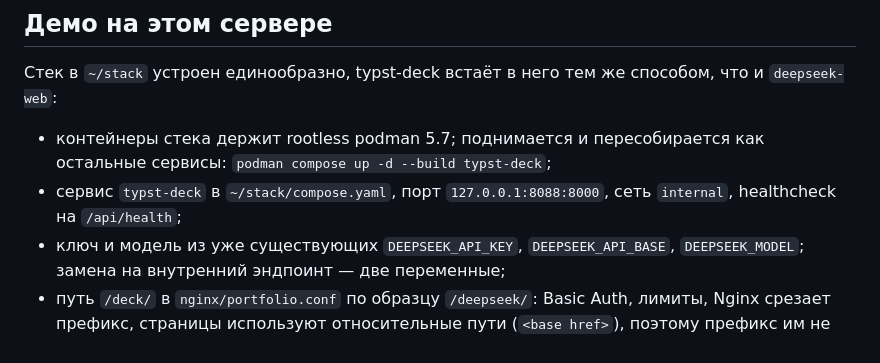
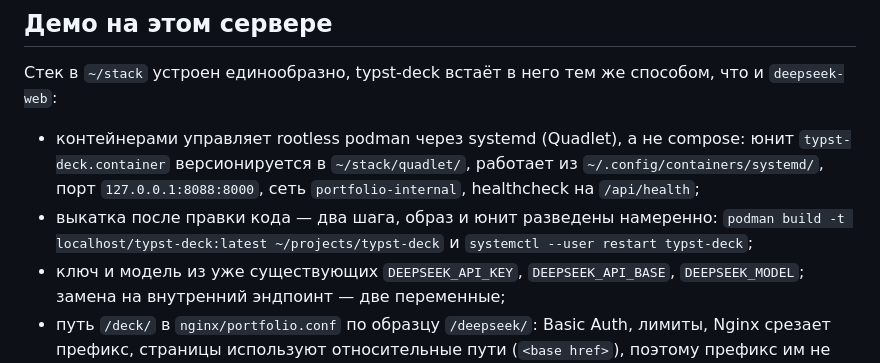
Before and after one commit to Vitvitsky/typst-deck, a Markdown page: README.md, the part around the change. Drawn GitHub-style.

Commit message:
Выкатка typst-deck: Quadlet и systemd, а не compose
Стек переехал на podman quadlet: юнит typst-deck.container версионируется в
~/stack/quadlet/, работает из ~/.config/containers/systemd/. Команда
podman compose из прошлого коммита неверна — она подняла бы второй комплект
контейнеров рядом с работающим.

Co-Authored-By: Claude Opus 5 <noreply@anthropic.com>

```diff
--- a/README.md
+++ b/README.md
@@ -276,10 +276,13 @@ height: 100%, fit: "contain"`, контейнер задаёт шаблон; `da
 Стек в `~/stack` устроен единообразно, typst-deck встаёт в него тем же
 способом, что и `deepseek-web`:
 
-- контейнеры стека держит rootless podman 5.7; поднимается и пересобирается
-  как остальные сервисы: `podman compose up -d --build typst-deck`;
-- сервис `typst-deck` в `~/stack/compose.yaml`, порт `127.0.0.1:8088:8000`,
-  сеть `internal`, healthcheck на `/api/health`;
+- контейнерами управляет rootless podman через systemd (Quadlet), а не compose:
+  юнит `typst-deck.container` версионируется в `~/stack/quadlet/`, работает из
+  `~/.config/containers/systemd/`, порт `127.0.0.1:8088:8000`, сеть
+  `portfolio-internal`, healthcheck на `/api/health`;
+- выкатка после правки кода — два шага, образ и юнит разведены намеренно:
+  `podman build -t localhost/typst-deck:latest ~/projects/typst-deck` и
+  `systemctl --user restart typst-deck`;
 - ключ и модель из уже существующих `DEEPSEEK_API_KEY`, `DEEPSEEK_API_BASE`,
   `DEEPSEEK_MODEL`; замена на внутренний эндпоинт — две переменные;
 - путь `/deck/` в `nginx/portfolio.conf` по образцу `/deepseek/`: Basic Auth,
```
